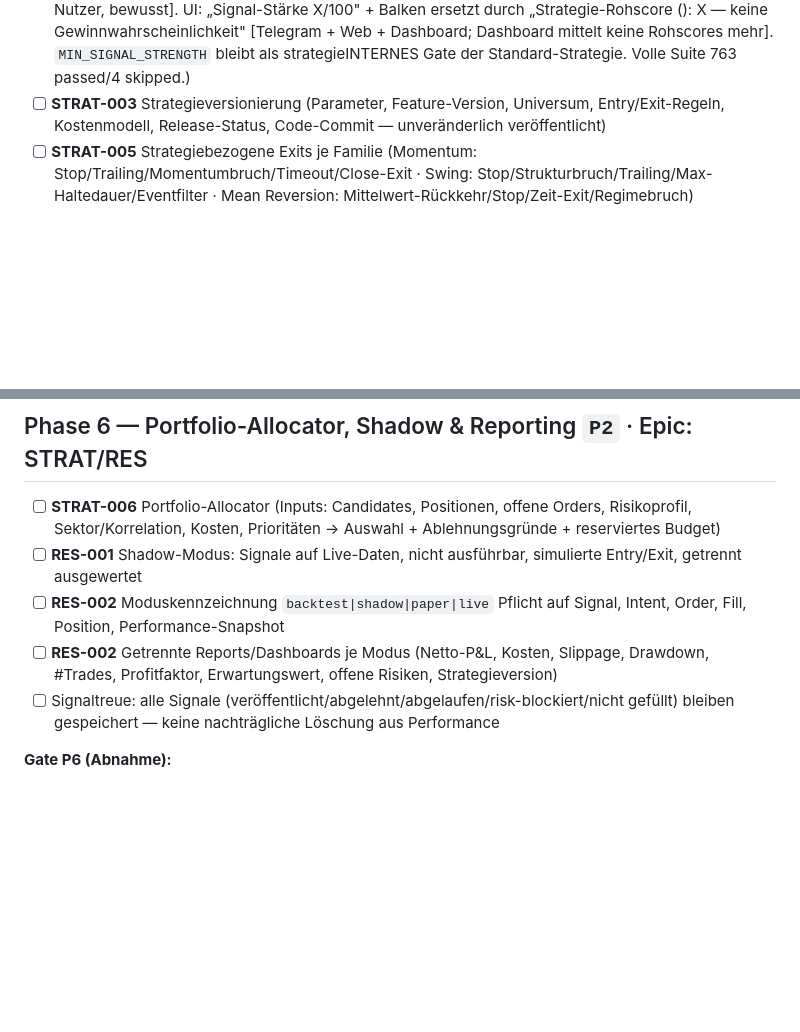
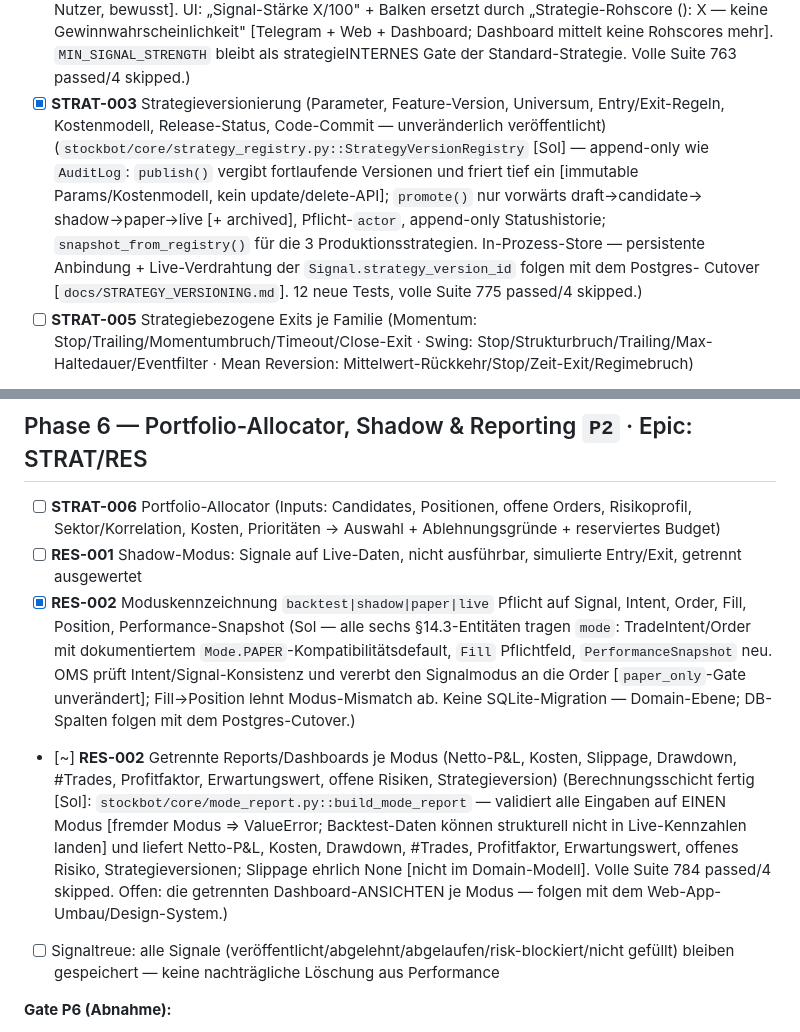
Before and after one commit to Sebastianschmid1/trading_bot, a Markdown page: docs/PLAN_CHECKLIST.md, 2 parts joined by grey strips. Drawn GitHub-style; blank space fills up the shorter version.

Commit message:
docs(plan): STRAT-003 + RES-002 (Modusfelder/Report-Schicht) vermerkt
Co-Authored-By: Claude Fable 5 <noreply@anthropic.com>

```diff
--- a/docs/PLAN_CHECKLIST.md
+++ b/docs/PLAN_CHECKLIST.md
@@ -429,7 +429,14 @@ Ziel: Belastbares Zustands- und Datenmodell.
       Gewinnwahrscheinlichkeit" [Telegram + Web + Dashboard; Dashboard mittelt keine Rohscores
       mehr]. `MIN_SIGNAL_STRENGTH` bleibt als strategieINTERNES Gate der Standard-Strategie.
       Volle Suite 763 passed/4 skipped.)
-- [ ] **STRAT-003** Strategieversionierung (Parameter, Feature-Version, Universum, Entry/Exit-Regeln, Kostenmodell, Release-Status, Code-Commit — unveränderlich veröffentlicht)
+- [x] **STRAT-003** Strategieversionierung (Parameter, Feature-Version, Universum, Entry/Exit-Regeln, Kostenmodell, Release-Status, Code-Commit — unveränderlich veröffentlicht)
+      (`stockbot/core/strategy_registry.py::StrategyVersionRegistry` [Sol] — append-only wie
+      `AuditLog`: `publish()` vergibt fortlaufende Versionen und friert tief ein [immutable
+      Params/Kostenmodell, kein update/delete-API]; `promote()` nur vorwärts draft→candidate→
+      shadow→paper→live [+ archived], Pflicht-`actor`, append-only Statushistorie;
+      `snapshot_from_registry()` für die 3 Produktionsstrategien. In-Prozess-Store — persistente
+      Anbindung + Live-Verdrahtung der `Signal.strategy_version_id` folgen mit dem Postgres-
+      Cutover [`docs/STRATEGY_VERSIONING.md`]. 12 neue Tests, volle Suite 775 passed/4 skipped.)
 - [ ] **STRAT-005** Strategiebezogene Exits je Familie (Momentum: Stop/Trailing/Momentumbruch/Timeout/Close-Exit · Swing: Stop/Strukturbruch/Trailing/Max-Haltedauer/Eventfilter · Mean Reversion: Mittelwert-Rückkehr/Stop/Zeit-Exit/Regimebruch)
 
 **Gate P5 (Abnahme):**
@@ -442,8 +449,19 @@ Ziel: Belastbares Zustands- und Datenmodell.
 
 - [ ] **STRAT-006** Portfolio-Allocator (Inputs: Candidates, Positionen, offene Orders, Risikoprofil, Sektor/Korrelation, Kosten, Prioritäten → Auswahl + Ablehnungsgründe + reserviertes Budget)
 - [ ] **RES-001** Shadow-Modus: Signale auf Live-Daten, nicht ausführbar, simulierte Entry/Exit, getrennt ausgewertet
-- [ ] **RES-002** Moduskennzeichnung `backtest|shadow|paper|live` Pflicht auf Signal, Intent, Order, Fill, Position, Performance-Snapshot
-- [ ] **RES-002** Getrennte Reports/Dashboards je Modus (Netto-P&L, Kosten, Slippage, Drawdown, #Trades, Profitfaktor, Erwartungswert, offene Risiken, Strategieversion)
+- [x] **RES-002** Moduskennzeichnung `backtest|shadow|paper|live` Pflicht auf Signal, Intent, Order, Fill, Position, Performance-Snapshot
+      (Sol — alle sechs §14.3-Entitäten tragen `mode`: TradeIntent/Order mit dokumentiertem
+      `Mode.PAPER`-Kompatibilitätsdefault, `Fill` Pflichtfeld, `PerformanceSnapshot` neu. OMS
+      prüft Intent/Signal-Konsistenz und vererbt den Signalmodus an die Order [`paper_only`-Gate
+      unverändert]; Fill→Position lehnt Modus-Mismatch ab. Keine SQLite-Migration — Domain-Ebene;
+      DB-Spalten folgen mit dem Postgres-Cutover.)
+- [~] **RES-002** Getrennte Reports/Dashboards je Modus (Netto-P&L, Kosten, Slippage, Drawdown, #Trades, Profitfaktor, Erwartungswert, offene Risiken, Strategieversion)
+      (Berechnungsschicht fertig [Sol]: `stockbot/core/mode_report.py::build_mode_report` —
+      validiert alle Eingaben auf EINEN Modus [fremder Modus ⇒ ValueError; Backtest-Daten können
+      strukturell nicht in Live-Kennzahlen landen] und liefert Netto-P&L, Kosten, Drawdown,
+      #Trades, Profitfaktor, Erwartungswert, offenes Risiko, Strategieversionen; Slippage ehrlich
+      None [nicht im Domain-Modell]. Volle Suite 784 passed/4 skipped. Offen: die getrennten
+      Dashboard-ANSICHTEN je Modus — folgen mit dem Web-App-Umbau/Design-System.)
 - [ ] Signaltreue: alle Signale (veröffentlicht/abgelehnt/abgelaufen/risk-blockiert/nicht gefüllt) bleiben gespeichert — keine nachträgliche Löschung aus Performance
 
 **Gate P6 (Abnahme):**
```
